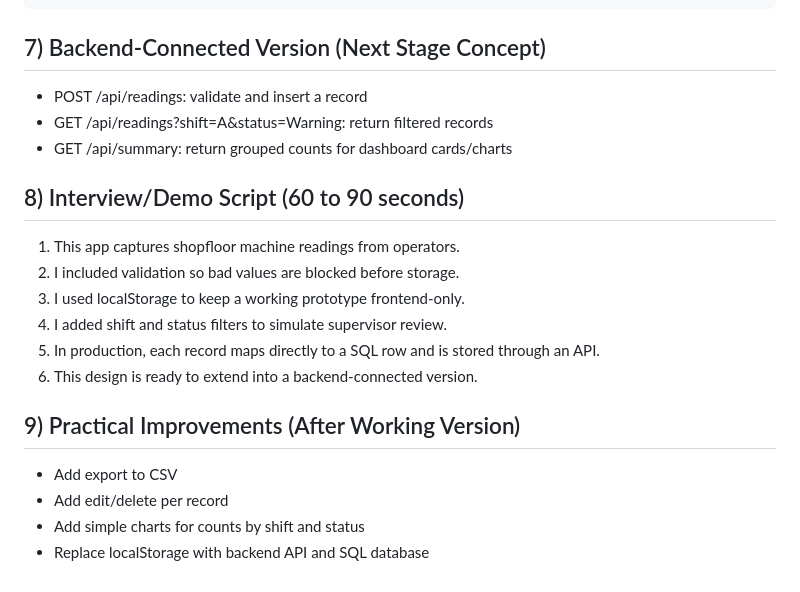
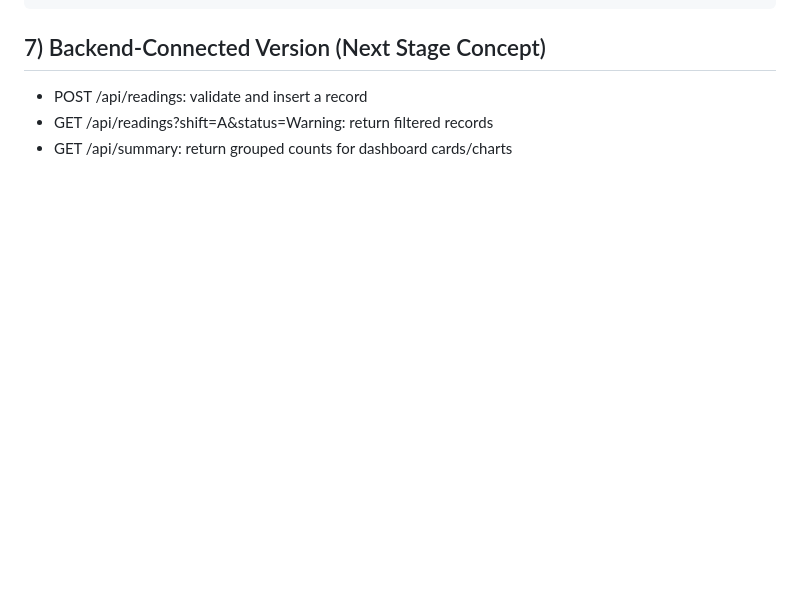
Before and after one commit to Sumanth-Gaddam/Shopfloor-Data-Capture-and-Monitoring-Prototype_Rogers, a Markdown page: Topic3_App/README.md, the part around the change. GitHub-like rendering; blank space fills up the shorter version.

Commit message:
Update README by removing demo script and improvements
Removed interview/demo script and practical improvements sections from README.

```diff
--- a/Topic3_App/README.md
+++ b/Topic3_App/README.md
@@ -100,17 +100,3 @@ ORDER BY ShiftCode, Status;
 - POST /api/readings: validate and insert a record
 - GET /api/readings?shift=A&status=Warning: return filtered records
 - GET /api/summary: return grouped counts for dashboard cards/charts
-
-## 8) Interview/Demo Script (60 to 90 seconds)
-1. This app captures shopfloor machine readings from operators.
-2. I included validation so bad values are blocked before storage.
-3. I used localStorage to keep a working prototype frontend-only.
-4. I added shift and status filters to simulate supervisor review.
-5. In production, each record maps directly to a SQL row and is stored through an API.
-6. This design is ready to extend into a backend-connected version.
-
-## 9) Practical Improvements (After Working Version)
-- Add export to CSV
-- Add edit/delete per record
-- Add simple charts for counts by shift and status
-- Replace localStorage with backend API and SQL database
```
